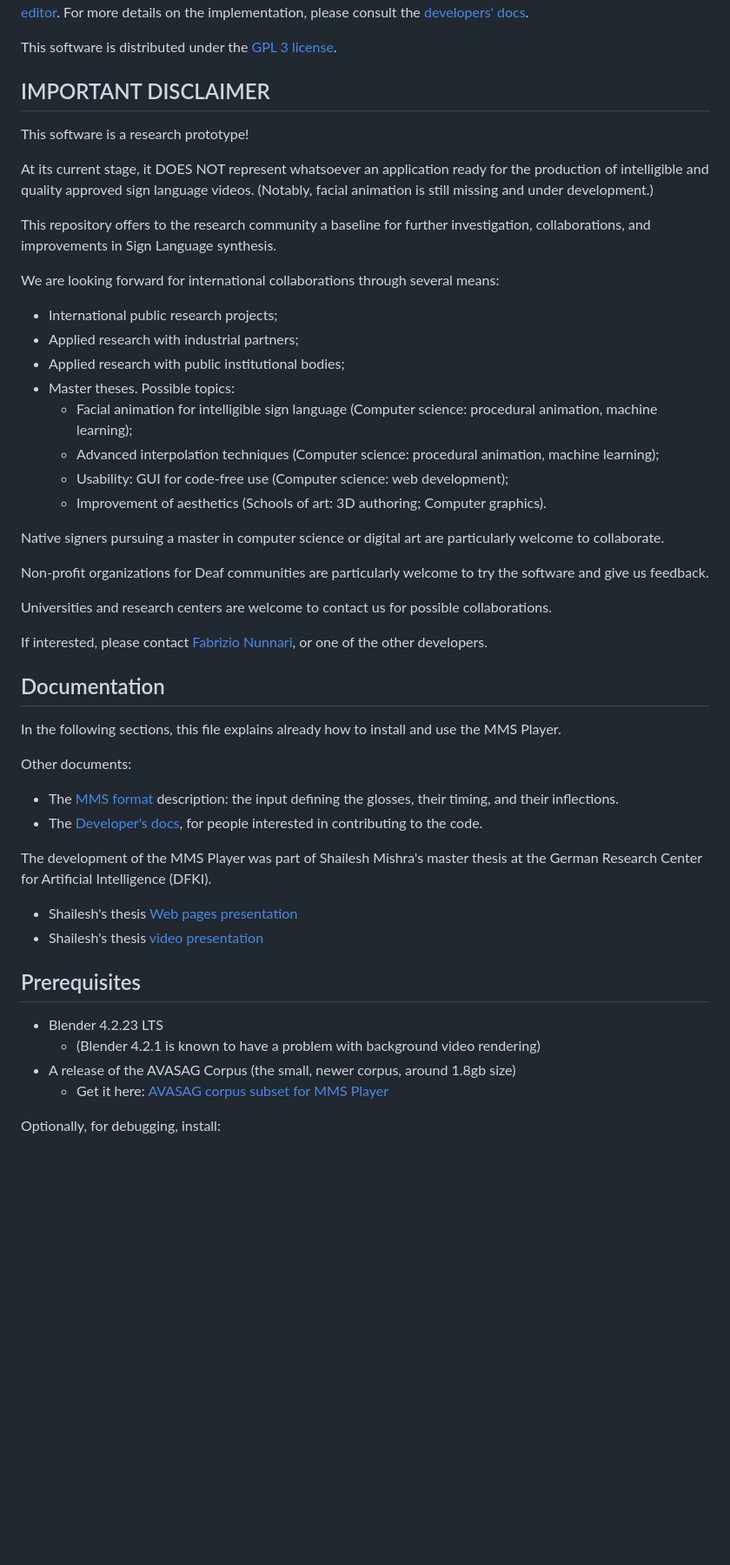
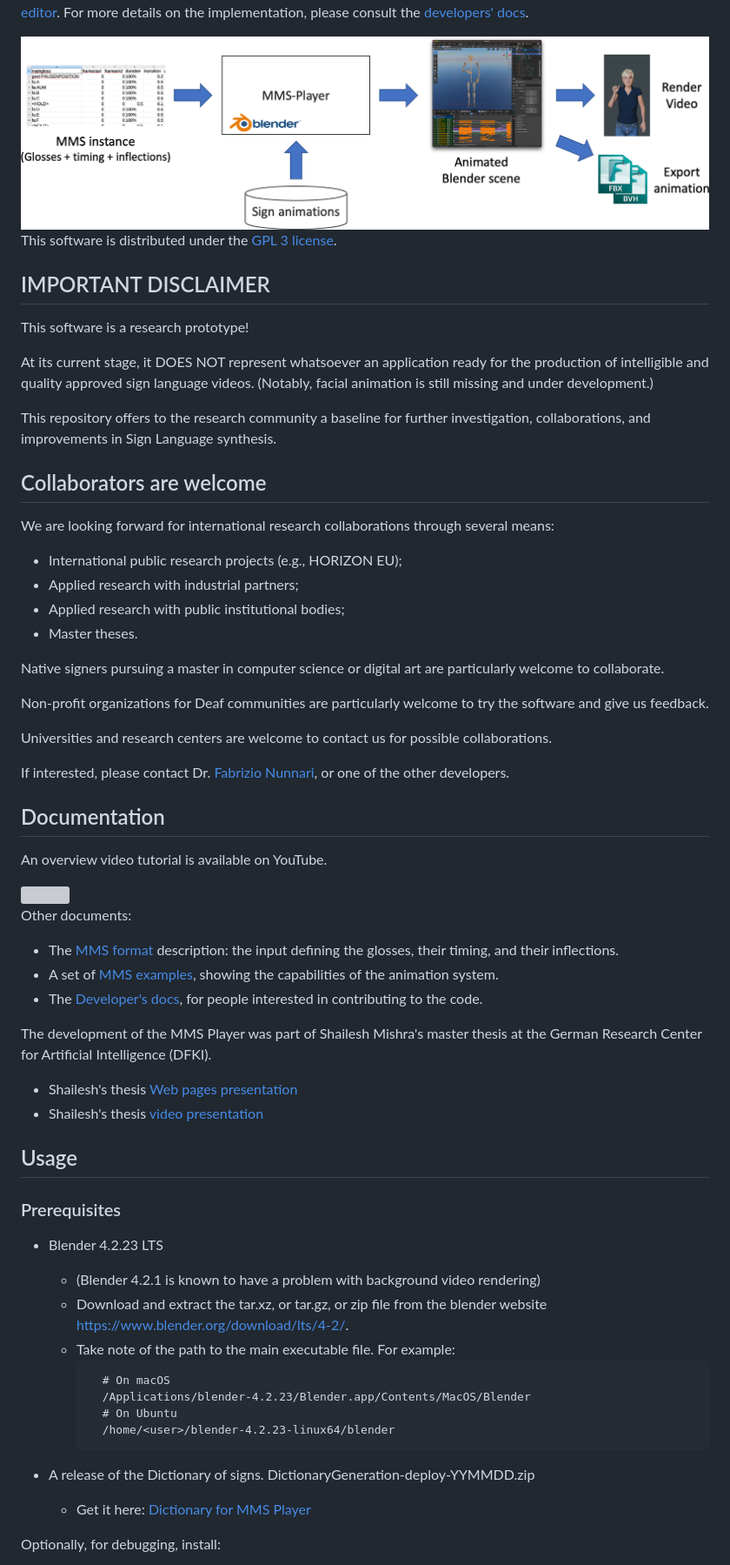
Before and after one commit to DFKI-SignLanguage/MMS-Player, a Markdown page: README.md, the part around one of its changes. Shown at 87% size. GitHub-like rendering; blank space fills up the shorter version; grey boxes are pictures that could not be loaded.

Commit message:
Updated docs and added examples on the main page.

````diff
--- a/README.md
+++ b/README.md
@@ -17,6 +41,9 @@ A video tutorial is available on YouTube.
 
 The implementation is based on the Python language, and it is meant to be executed through the [Blender 3D editor](http://www.blender.org).
 For more details on the implementation, please consult the [developers' docs](Docs/DEVELOPERS.md).
+
+<img src="Docs/Pics/MMS-Player-Diagram.png" width="100%" />
+
 
 This software is distributed under the [GPL 3 license](https://www.gnu.org/licenses/gpl-3.0.html).
 
@@ -29,16 +56,14 @@ At its current stage, it DOES NOT represent whatsoever an application ready for
 
 This repository offers to the research community a baseline for further investigation, collaborations, and improvements in Sign Language synthesis.
 
-We are looking forward for international collaborations through several means:
+## Collaborators are welcome
 
-- International public research projects;
+We are looking forward for international research collaborations through several means:
+
+- International public research projects (e.g., HORIZON EU);
 - Applied research with industrial partners;
 - Applied research with public institutional bodies;
-- Master theses. Possible topics:
-  - Facial animation for intelligible sign language (Computer science: procedural animation, machine learning);
-  - Advanced interpolation techniques (Computer science: procedural animation, machine learning);
-  - Usability: GUI for code-free use (Computer science: web development);
-  - Improvement of aesthetics (Schools of art: 3D authoring; Computer graphics).
+- Master theses.
 
 Native signers pursuing a master in computer science or digital art are particularly welcome to collaborate.
 
@@ -46,15 +71,21 @@ Non-profit organizations for Deaf communities are particularly welcome to try th
 
 Universities and research centers are welcome to contact us for possible collaborations.
 
-If interested, please contact [Fabrizio Nunnari](https://github.com/fnunnari), or one of the other developers.
+If interested, please contact Dr. [Fabrizio Nunnari](https://github.com/fnunnari), or one of the other developers.
+
 
 ## Documentation
 
-In the following sections, this file explains already how to install and use the MMS Player.
+An overview video tutorial is available on YouTube.
+
+<a href="https://www.youtube.com/watch?v=MxiFsxXukZw" target="_blank" style="display: inline-block;" alt="MMS-Player Video Tutorial on YouTube">
+<img src="https://img.youtube.com/vi/MxiFsxXukZw/0.jpg" style="display: block; margin-left: auto; margin-right: auto; width: 33%; height: auto;"></a>
+
 
 Other documents:
 
 * The [MMS format](Docs/MMS.md) description: the input defining the glosses, their timing, and their inflections.
+* A set of [MMS examples](MMS-examples/README.md), showing the capabilities of the animation system.
 * The [Developer's docs](Docs/DEVELOPERS.md), for people interested in contributing to the code.
 
 The development of the MMS Player was part of Shailesh Mishra's master thesis at the German Research Center for Artificial Intelligence (DFKI).
@@ -62,12 +93,23 @@ The development of the MMS Player was part of Shailesh Mishra's master thesis at
   * Shailesh's thesis [Web pages presentation](https://shailesh-mishra.com/thesis/index.html)
   * Shailesh's thesis [video presentation](https://www.youtube.com/watch?v=20dmUm5x5O0)
 
-## Prerequisites
+## Usage
+
+### Prerequisites
 
 * Blender 4.2.23 LTS
   * (Blender 4.2.1 is known to have a problem with background video rendering)
-* A release of the AVASAG Corpus (the small, newer corpus, around 1.8gb size)
-  * Get it here: [AVASAG corpus subset for MMS Player](https://cloud.dfki.de/owncloud/index.php/s/RtZ49jY8EF2SaBW)
+  * Download and extract the tar.xz, or tar.gz, or zip file from the blender website https://www.blender.org/download/lts/4-2/.
+  * Take note of the path to the main executable file. For example:
+    ```
+      # On macOS
+      /Applications/blender-4.2.23/Blender.app/Contents/MacOS/Blender
+      # On Ubuntu
+      /home/<user>/blender-4.2.23-linux64/blender
+      ```
+
+* A release of the Dictionary of signs. DictionaryGeneration-deploy-YYMMDD.zip
+  * Get it here: [Dictionary for MMS Player](https://cloud.dfki.de/owncloud/index.php/s/RtZ49jY8EF2SaBW)
 
 Optionally, for debugging, install:
 
````
Also changed, not shown: other parts of README.md (+37 -27 lines), Docs/Videos/TorsoRotAndReloc-RoleShiftExample-INDEX-X3.gif (added), Docs/Videos/WishperScreamExample-NICHT-X3.gif (added), 3 other files.
